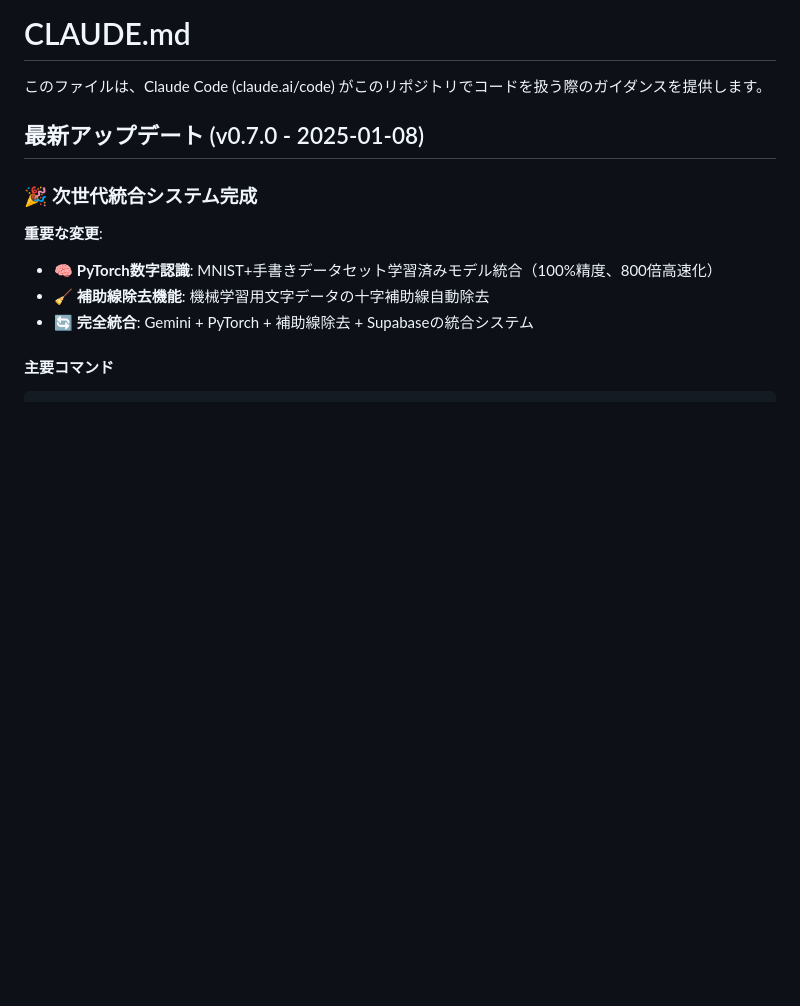
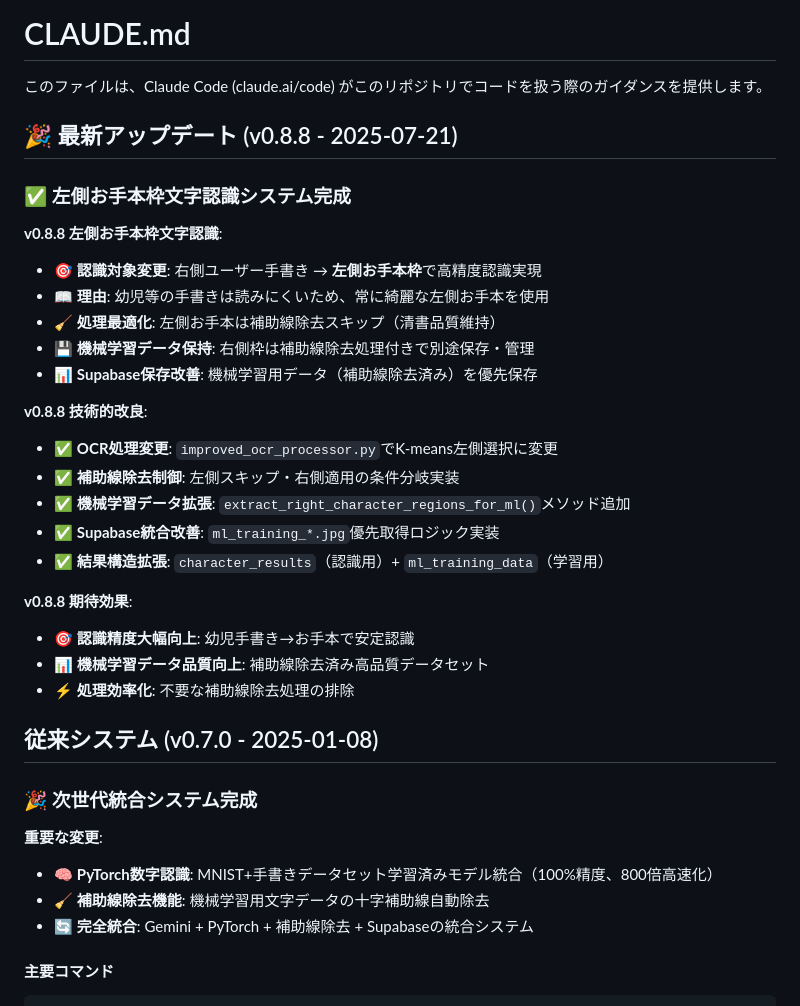
Before and after one commit to hamana-michiyo/handwriting-app, a Markdown page: handwriting-eval-api/CLAUDE.md, the part around the change. Drawn GitHub-style; blank space fills up the shorter version.

```diff
--- a/handwriting-eval-api/CLAUDE.md
+++ b/handwriting-eval-api/CLAUDE.md
@@ -2,7 +2,30 @@
 
 このファイルは、Claude Code (claude.ai/code) がこのリポジトリでコードを扱う際のガイダンスを提供します。
 
-## 最新アップデート (v0.7.0 - 2025-01-08)
+## 🎉 最新アップデート (v0.8.8 - 2025-07-21)
+
+### ✅ 左側お手本枠文字認識システム完成
+
+**v0.8.8 左側お手本枠文字認識**:
+- 🎯 **認識対象変更**: 右側ユーザー手書き → **左側お手本枠**で高精度認識実現
+- 📖 **理由**: 幼児等の手書きは読みにくいため、常に綺麗な左側お手本を使用
+- 🧹 **処理最適化**: 左側お手本は補助線除去スキップ（清書品質維持）
+- 💾 **機械学習データ保持**: 右側枠は補助線除去処理付きで別途保存・管理
+- 📊 **Supabase保存改善**: 機械学習用データ（補助線除去済み）を優先保存
+
+**v0.8.8 技術的改良**:
+- ✅ **OCR処理変更**: `improved_ocr_processor.py`でK-means左側選択に変更
+- ✅ **補助線除去制御**: 左側スキップ・右側適用の条件分岐実装
+- ✅ **機械学習データ拡張**: `extract_right_character_regions_for_ml()`メソッド追加
+- ✅ **Supabase統合改善**: `ml_training_*.jpg`優先取得ロジック実装
+- ✅ **結果構造拡張**: `character_results`（認識用）+ `ml_training_data`（学習用）
+
+**v0.8.8 期待効果**:
+- 🎯 **認識精度大幅向上**: 幼児手書き→お手本で安定認識
+- 📊 **機械学習データ品質向上**: 補助線除去済み高品質データセット
+- ⚡ **処理効率化**: 不要な補助線除去処理の排除
+
+## 従来システム (v0.7.0 - 2025-01-08)
 
 ### 🎉 次世代統合システム完成
 
```
Also changed, not shown: docs/修正履歴.md (+61 -1 lines).
